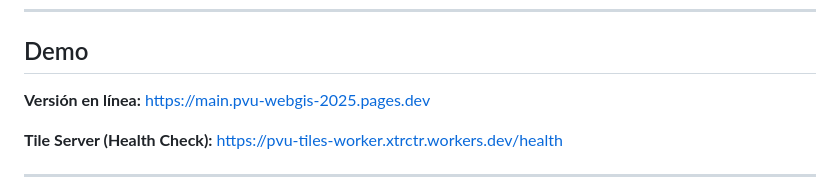
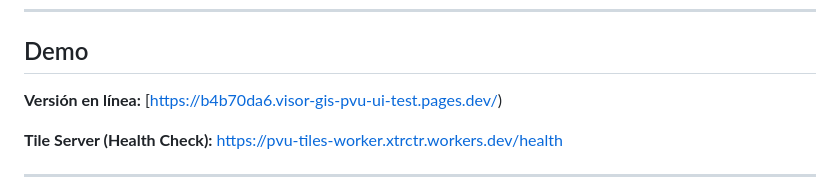
Before and after one commit to srmz04/VISOR-GIS-PVU, a Markdown page: README.md, the part around the change. Drawn GitHub-style.

Commit message:
Fix online version link in README
Updated online version link in the README.

```diff
--- a/README.md
+++ b/README.md
@@ -11,7 +11,7 @@ Sistema WebGIS para visualización y análisis de responsabilidades de vacunaci
 
 ## Demo
 
-**Versión en línea:** [https://main.pvu-webgis-2025.pages.dev](https://main.pvu-webgis-2025.pages.dev)
+**Versión en línea:** [https://b4b70da6.visor-gis-pvu-ui-test.pages.dev/)
 
 **Tile Server (Health Check):** [https://pvu-tiles-worker.xtrctr.workers.dev/health](https://pvu-tiles-worker.xtrctr.workers.dev/health)
 
```
